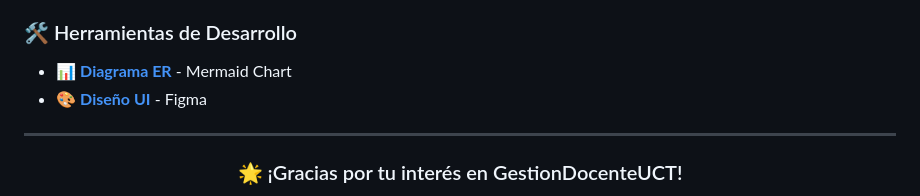
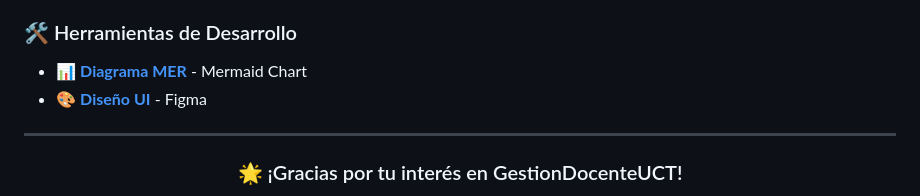
Before and after one commit to DoSafills/GestionDocenteUCT, a Markdown page: README.md, the part around the change. GitHub-like rendering.

```diff
--- a/README.md
+++ b/README.md
@@ -275,7 +275,7 @@ sphinx-build -b html docs/ docs/_build/
 - [📁 **BD**](https://supabase.com/dashboard/project/xsjbyoanshfdobndkdmw/editor/17308?schema=public )- BD compartida como server
 
 ### 🛠️ Herramientas de Desarrollo
-- [📊 **Diagrama ER**](https://www.mermaidchart.com/app/projects/bd96d597-d74a-46ab-898d-4e1683352121/diagrams/a9fbfefb-fe41-4325-93e9-fb365b497c2f/version/v0.1/edit) - Mermaid Chart
+- [📊 **Diagrama MER**](https://www.mermaidchart.com/app/projects/bd96d597-d74a-46ab-898d-4e1683352121/diagrams/a9fbfefb-fe41-4325-93e9-fb365b497c2f/version/v0.1/edit) - Mermaid Chart
 - [🎨 **Diseño UI**](https://www.figma.com/design/ZLHl9yM5ypwcp0QV7pWRFb/Dise%C3%B1o-GDU?node-id=0-1&t=fO9DcDzrdC0ghbuk-0) - Figma
 
 ---
```
